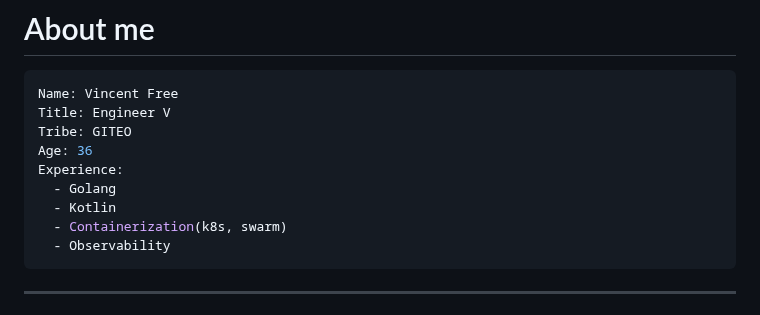
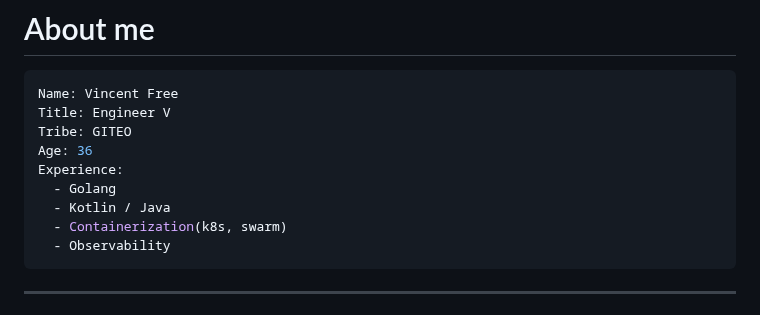
Before and after one commit to vincentfree/nextgen-tracing-presentation, a Markdown page: index.md, the part around the change. GitHub-like rendering.

Commit message:
add java

````diff
--- a/index.md
+++ b/index.md
@@ -28,7 +28,7 @@ Tribe: GITEO
 Age: 36
 Experience:
   - Golang
-  - Kotlin
+  - Kotlin / Java
   - Containerization(k8s, swarm)
   - Observability
 ```
````
